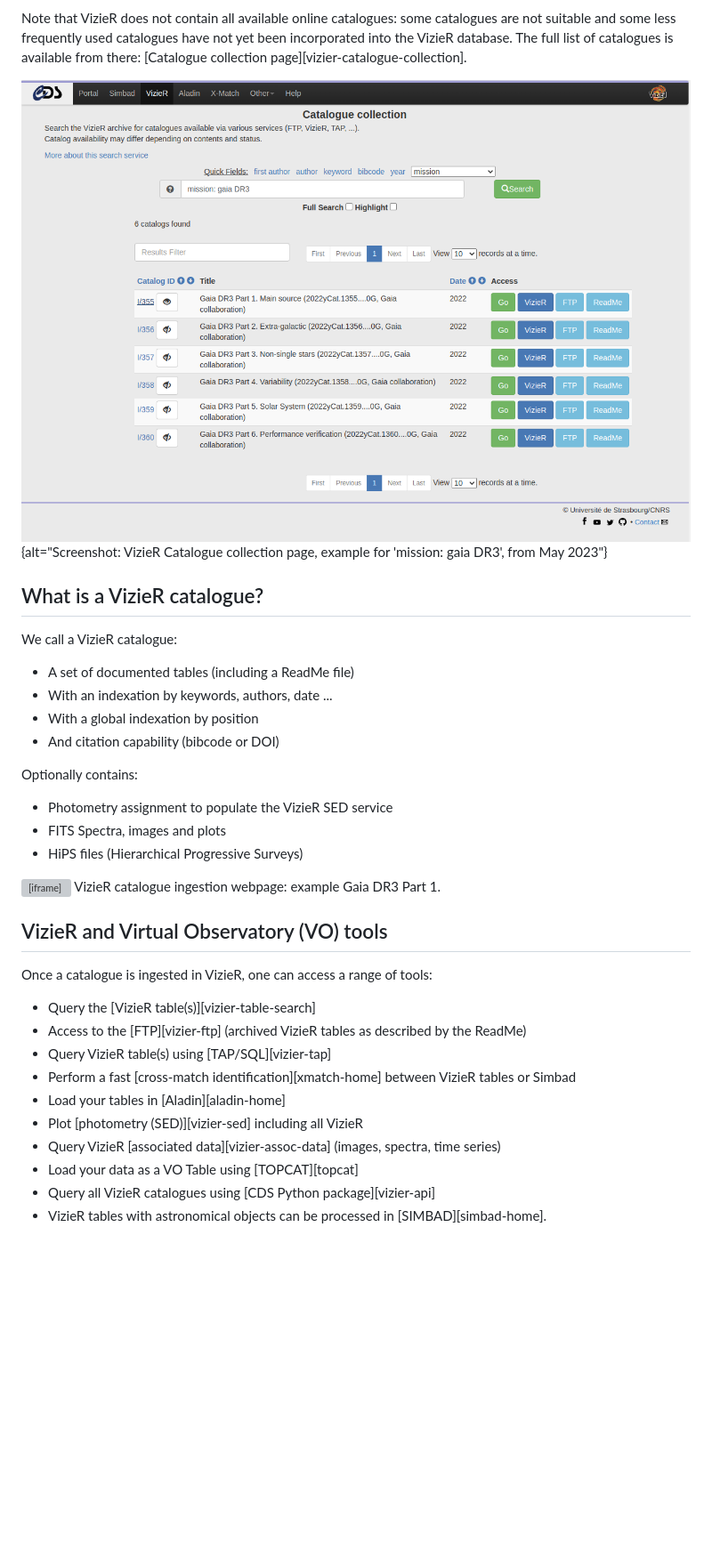
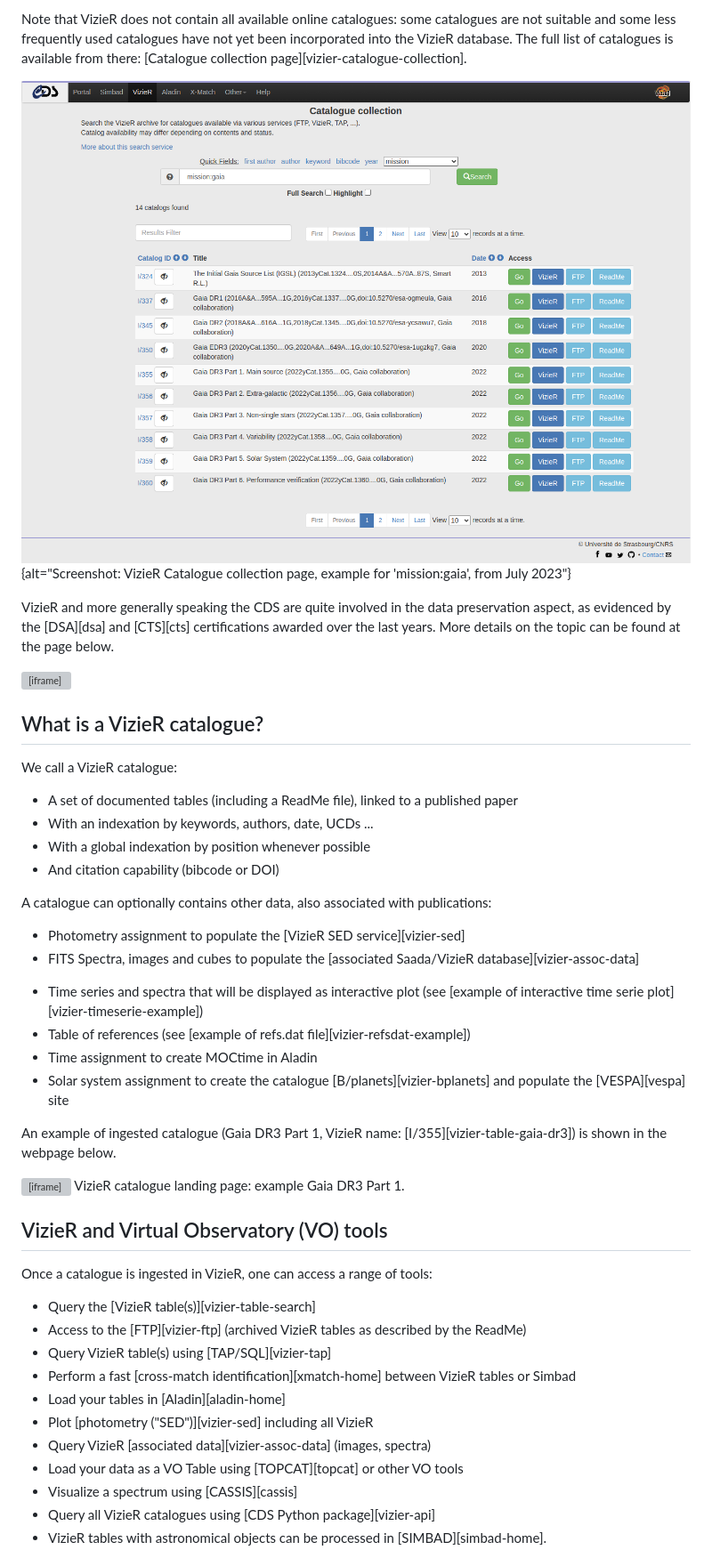
Before and after one commit to cds-astro/a-FAIR-journey-for-astronomical-data, a Markdown page: episodes/section1_intro.md, the part around the change. Shown at 89% size. Drawn GitHub-style; pictures changed too: episodes/images/vizier_catalogue_collection_july2023.png (added), episodes/images/vizier_catalogue_collection_may2023.png (deleted); blank space fills up the shorter version; grey boxes are pictures that could not be loaded.

Commit message:
Add modif section 1

```diff
--- a/episodes/section1_intro.md
+++ b/episodes/section1_intro.md
@@ -56,8 +56,20 @@ VizieR was initially started as a joint effort of [CDS (Centre de Données astro
 
 Note that VizieR does not contain all available online catalogues: some catalogues are not suitable and some less frequently used catalogues have not yet been incorporated into the VizieR database. The full list of catalogues is available from there: [Catalogue collection page][vizier-catalogue-collection].
 
-![VizieR Catalogue collection page - example for Gaia DR3 (screenshot)](https://raw.githubusercontent.com/cds-astro/a-FAIR-journey-for-astronomical-data/main/episodes/images/vizier_catalogue_collection_may2023.png){alt="Screenshot: VizieR Catalogue collection page, example for 'mission: gaia DR3', from May 2023"}
+![VizieR Catalogue collection page - example when selecting Gaia mission catalogues (screenshot)](https://raw.githubusercontent.com/cds-astro/a-FAIR-journey-for-astronomical-data/main/episodes/images/vizier_catalogue_collection_july2023.png){alt="Screenshot: VizieR Catalogue collection page, example for 'mission:gaia', from July 2023"}
 
+
+VizieR and more generally speaking the CDS are quite involved in the data preservation aspect,
+as evidenced by the [DSA][dsa] and [CTS][cts] certifications awarded over the last years.
+More details on the topic can be found at the page below.
+
+
+<!-- CDS certification CTS -->
+<iframe src="https://cds.unistra.fr/CTS-CDS"
+title="CDS is certified by the CoreTrustSeal"
+style="border: 1px solid black; width: 95%; height: 900px;
+overflow: hidden; display: block; "
+allowfullscreen="" allow="autoplay" data-external="1"></iframe>
 
 
 
@@ -69,17 +81,23 @@ Note that VizieR does not contain all available online catalogues: some catalogu
 
 We call a VizieR catalogue:
 
-- A set of documented tables (including a ReadMe file)
-- With an indexation by keywords, authors, date ...
-- With a global indexation by position
+- A set of documented tables (including a ReadMe file), linked to a published paper
+- With an indexation by keywords, authors, date, UCDs ...
+- With a global indexation by position whenever possible
 - And citation capability (bibcode or DOI)
 
-Optionally contains:
+A catalogue can optionally contains other data, also associated with publications:
 
-- Photometry assignment to populate the VizieR SED service
-- FITS Spectra, images and plots
-- HiPS files (Hierarchical Progressive Surveys)
+- Photometry assignment to populate the [VizieR SED service][vizier-sed]
+- FITS Spectra, images and cubes to populate the [associated Saada/VizieR database][vizier-assoc-data]
+<!-- - HiPS files (Hierarchical Progressive Surveys)  -->
+- Time series and spectra that will be displayed as interactive plot (see [example of interactive time serie plot][vizier-timeserie-example])
+- Table of references (see [example of refs.dat file][vizier-refsdat-example])
+- Time assignment to create MOCtime in Aladin
+- Solar system assignment to create the catalogue [B/planets][vizier-bplanets] and populate the [VESPA][vespa] site
 
+
+An example of ingested catalogue (Gaia DR3 Part 1, VizieR name: [I/355][vizier-table-gaia-dr3]) is shown in the webpage below.
 
 <!-- VizieR catalogue as iframe-->
 <iframe src="https://cdsarc.cds.unistra.fr/viz-bin/cat/I/355#/article"
@@ -87,7 +105,7 @@ title="VizieR catalogue ingested: example Gaia DR3 Part 1."
 style="border: 1px solid black; width: 95%; height: 1200px;
 overflow: hidden; display: block; "
 allowfullscreen="" allow="autoplay" data-external="1"></iframe>
-VizieR catalogue ingestion webpage: example Gaia DR3 Part 1.
+VizieR catalogue landing page: example Gaia DR3 Part 1.
 
 
 
@@ -103,9 +121,10 @@ Once a catalogue is ingested in VizieR, one can access a range of tools:
 - Query VizieR table(s) using [TAP/SQL][vizier-tap]
 - Perform a fast [cross-match identification][xmatch-home] between VizieR tables or Simbad
 - Load your tables in [Aladin][aladin-home]
-- Plot [photometry (SED)][vizier-sed] including all VizieR
-- Query VizieR [associated data][vizier-assoc-data] (images, spectra, time series)
-- Load your data as a VO Table using [TOPCAT][topcat]
+- Plot [photometry ("SED")][vizier-sed] including all VizieR
+- Query VizieR [associated data][vizier-assoc-data] (images, spectra)
+- Load your data as a VO Table using [TOPCAT][topcat] or other VO tools
+- Visualize a spectrum using [CASSIS][cassis]
 - Query all VizieR catalogues using [CDS Python package][vizier-api]
 - VizieR tables with astronomical objects can be processed in [SIMBAD][simbad-home].
 
```
